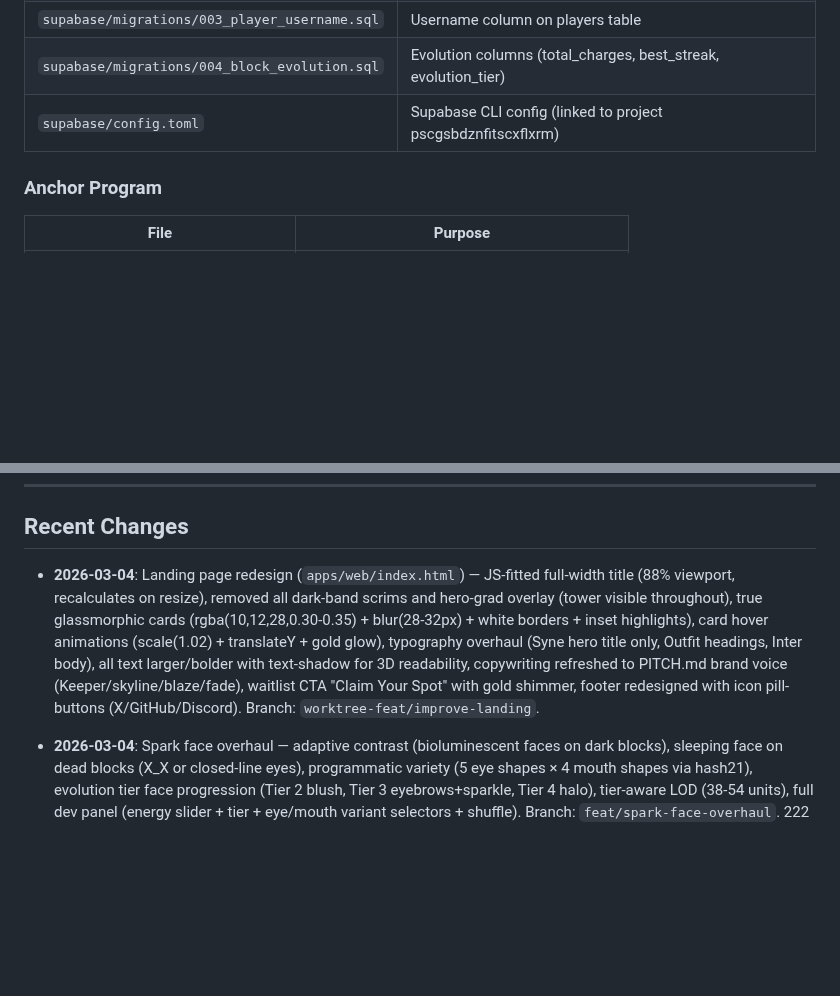
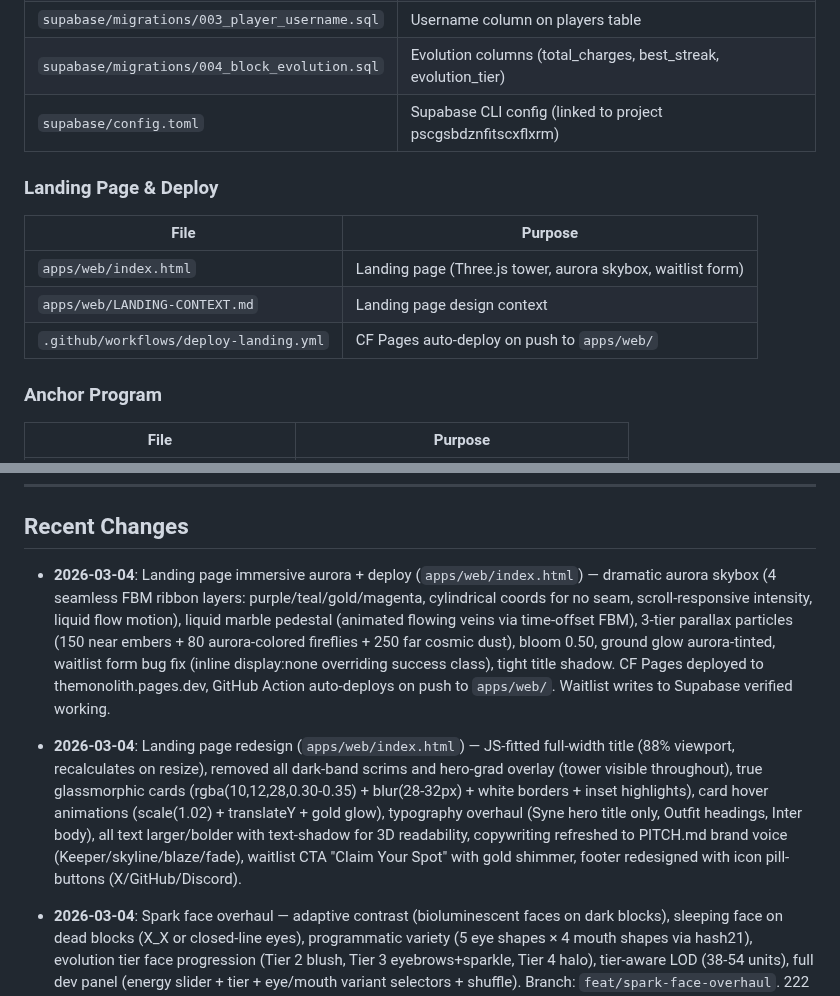
Before and after one commit to epicexcelsior/monolith, a Markdown page: CONTEXT.md, 2 parts joined by grey strips. GitHub-like rendering; blank space fills up the shorter version.

Commit message:
docs: update CONTEXT.md — aurora landing, CF Pages deploy, file map
Co-Authored-By: Claude Opus 4.6 <noreply@anthropic.com>

```diff
--- a/CONTEXT.md
+++ b/CONTEXT.md
@@ -205,6 +205,13 @@ The Monolith is **r/Place meets DeFi in 3D**. Stake USDC, claim a glowing block
 | `supabase/migrations/004_block_evolution.sql` | Evolution columns (total_charges, best_streak, evolution_tier) |
 | `supabase/config.toml` | Supabase CLI config (linked to project pscgsbdznfitscxflxrm) |
 
+### Landing Page & Deploy
+| File | Purpose |
+|------|---------|
+| `apps/web/index.html` | Landing page (Three.js tower, aurora skybox, waitlist form) |
+| `apps/web/LANDING-CONTEXT.md` | Landing page design context |
+| `.github/workflows/deploy-landing.yml` | CF Pages auto-deploy on push to `apps/web/` |
+
 ### Anchor Program
 | File | Purpose |
 |------|---------|
@@ -372,7 +379,9 @@ npx supabase db push   # linked to pscgsbdznfitscxflxrm
 
 ## Recent Changes
 
-- **2026-03-04**: Landing page redesign (`apps/web/index.html`) — JS-fitted full-width title (88% viewport, recalculates on resize), removed all dark-band scrims and hero-grad overlay (tower visible throughout), true glassmorphic cards (rgba(10,12,28,0.30-0.35) + blur(28-32px) + white borders + inset highlights), card hover animations (scale(1.02) + translateY + gold glow), typography overhaul (Syne hero title only, Outfit headings, Inter body), all text larger/bolder with text-shadow for 3D readability, copywriting refreshed to PITCH.md brand voice (Keeper/skyline/blaze/fade), waitlist CTA "Claim Your Spot" with gold shimmer, footer redesigned with icon pill-buttons (X/GitHub/Discord). Branch: `worktree-feat/improve-landing`.
+- **2026-03-04**: Landing page immersive aurora + deploy (`apps/web/index.html`) — dramatic aurora skybox (4 seamless FBM ribbon layers: purple/teal/gold/magenta, cylindrical coords for no seam, scroll-responsive intensity, liquid flow motion), liquid marble pedestal (animated flowing veins via time-offset FBM), 3-tier parallax particles (150 near embers + 80 aurora-colored fireflies + 250 far cosmic dust), bloom 0.50, ground glow aurora-tinted, waitlist form bug fix (inline display:none overriding success class), tight title shadow. CF Pages deployed to themonolith.pages.dev, GitHub Action auto-deploys on push to `apps/web/`. Waitlist writes to Supabase verified working.
+
+- **2026-03-04**: Landing page redesign (`apps/web/index.html`) — JS-fitted full-width title (88% viewport, recalculates on resize), removed all dark-band scrims and hero-grad overlay (tower visible throughout), true glassmorphic cards (rgba(10,12,28,0.30-0.35) + blur(28-32px) + white borders + inset highlights), card hover animations (scale(1.02) + translateY + gold glow), typography overhaul (Syne hero title only, Outfit headings, Inter body), all text larger/bolder with text-shadow for 3D readability, copywriting refreshed to PITCH.md brand voice (Keeper/skyline/blaze/fade), waitlist CTA "Claim Your Spot" with gold shimmer, footer redesigned with icon pill-buttons (X/GitHub/Discord).
 
 - **2026-03-04**: Spark face overhaul — adaptive contrast (bioluminescent faces on dark blocks), sleeping face on dead blocks (X_X or closed-line eyes), programmatic variety (5 eye shapes × 4 mouth shapes via hash21), evolution tier face progression (Tier 2 blush, Tier 3 eyebrows+sparkle, Tier 4 halo), tier-aware LOD (38-54 units), full dev panel (energy slider + tier + eye/mouth variant selectors + shuffle). Branch: `feat/spark-face-overhaul`. 222 mobile tests passing.
 
```
